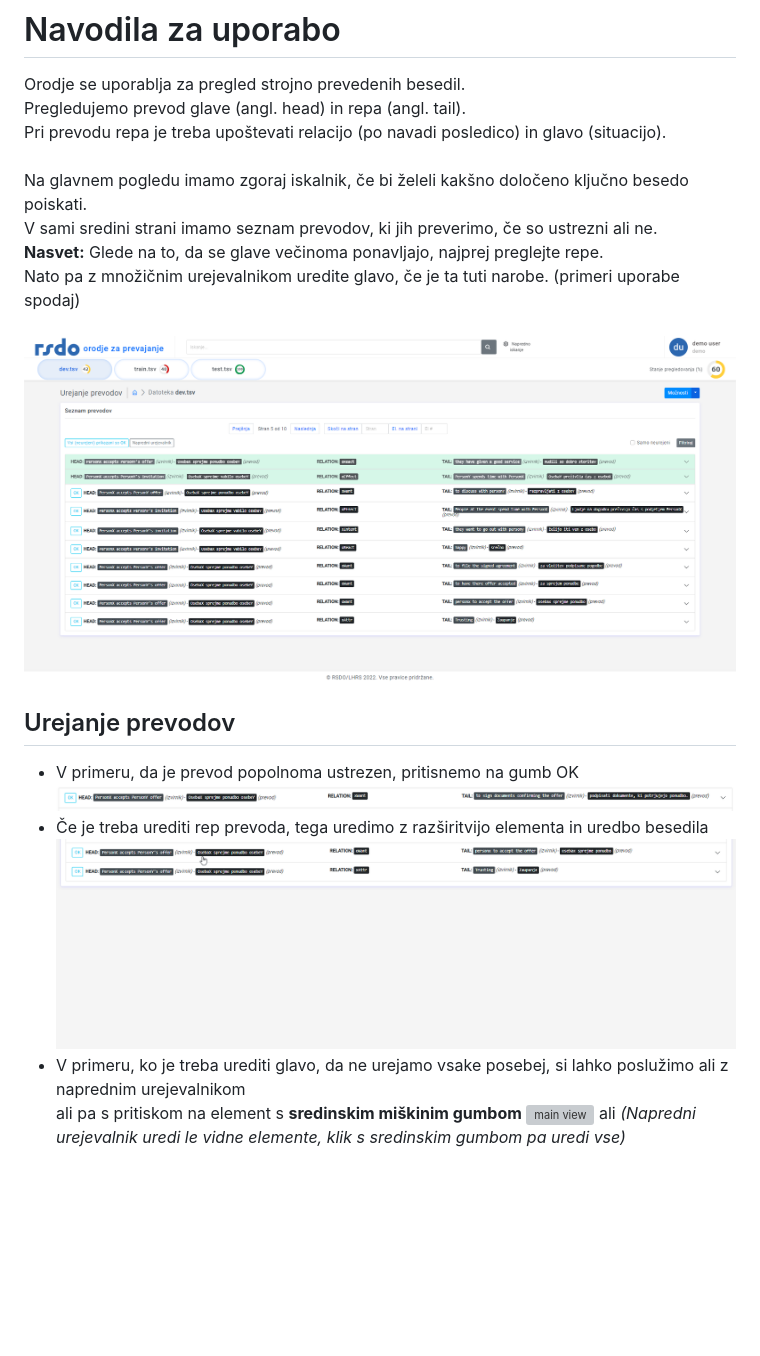
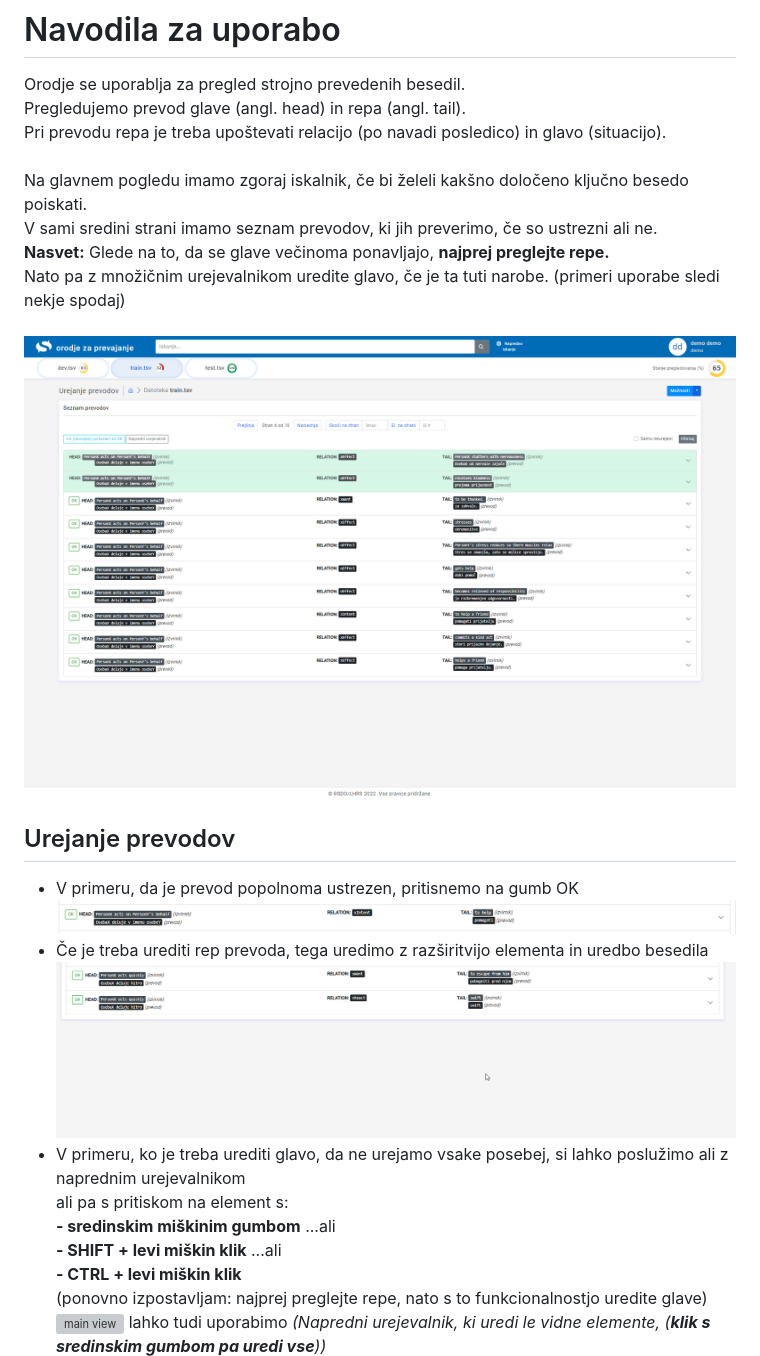
Before and after one commit to RSDO-DS3/SloATOMIC_TranslationTool, a Markdown page: code/README.md, the part around the change printed below. GitHub-like rendering; pictures changed too: images/editExample.gif, images/mainView.png, images/okTranslation.gif; blank space fills up the shorter version; grey boxes are pictures that could not be loaded.

```diff
--- a/code/README.md
+++ b/code/README.md
@@ -5,18 +5,22 @@ Pri prevodu repa je treba upoštevati relacijo (po navadi posledico) in glavo (s
 <br><br>
 Na glavnem pogledu imamo zgoraj iskalnik, če bi želeli kakšno določeno ključno besedo poiskati.<br>
 V sami sredini strani imamo seznam prevodov, ki jih preverimo, če so ustrezni ali ne.<br>
-**Nasvet:** Glede na to, da se glave večinoma ponavljajo, najprej preglejte repe.<br>
-Nato pa z množičnim urejevalnikom uredite glavo, če je ta tuti narobe. (primeri uporabe spodaj)<br>
+**Nasvet:** Glede na to, da se glave večinoma ponavljajo, __najprej preglejte repe.__<br>
+Nato pa z množičnim urejevalnikom uredite glavo, če je ta tuti narobe. (primeri uporabe sledi nekje spodaj)<br>
 <br>
- ![main view](../images/mainView.png)
+![main view](../images/mainView.png)
 ## Urejanje prevodov
 - V primeru, da je prevod popolnoma ustrezen, pritisnemo na gumb OK<br>
- ![main view](../images/okTranslation.gif)
+  ![main view](../images/okTranslation.gif)
 - Če je treba urediti rep prevoda, tega uredimo z razširitvijo elementa in uredbo besedila
   ![main view](../images/editExample.gif)
 - V primeru, ko je treba urediti glavo, da ne urejamo vsake posebej, si lahko poslužimo ali z naprednim urejevalnikom
-<br>ali pa s pritiskom na element s **sredinskim miškinim gumbom**
- ![main view](../images/editingMultipleHeads.gif)
-ali _(Napredni urejevalnik uredi le vidne elemente, klik s sredinskim gumbom pa uredi vse)_<br>
+  <br>ali pa s pritiskom na element s:<br>
+  **- sredinskim miškinim gumbom** ...ali<br>
+  **- SHIFT + levi miškin klik** ...ali<br>
+  **- CTRL + levi miškin klik**<br>
+  (ponovno izpostavljam: najprej preglejte repe, nato s to funkcionalnostjo uredite glave)
+  ![main view](../images/editingMultipleHeads.gif)
+  lahko tudi uporabimo _(Napredni urejevalnik, ki uredi le vidne elemente, (**klik s sredinskim gumbom pa uredi vse**))_<br>
   <img src="../images/napredniUrejevalnik.png" alt="a" width="700"/>
 - Če nismo prepričani glede prevoda in nočemo zapravljati časa na njem predolgo, ga lahko začasno označimo z gumbom `skip`
```
Also changed, not shown: other parts of code/README.md (+1 -1 lines), images/skipExample.gif, 12 other files.
